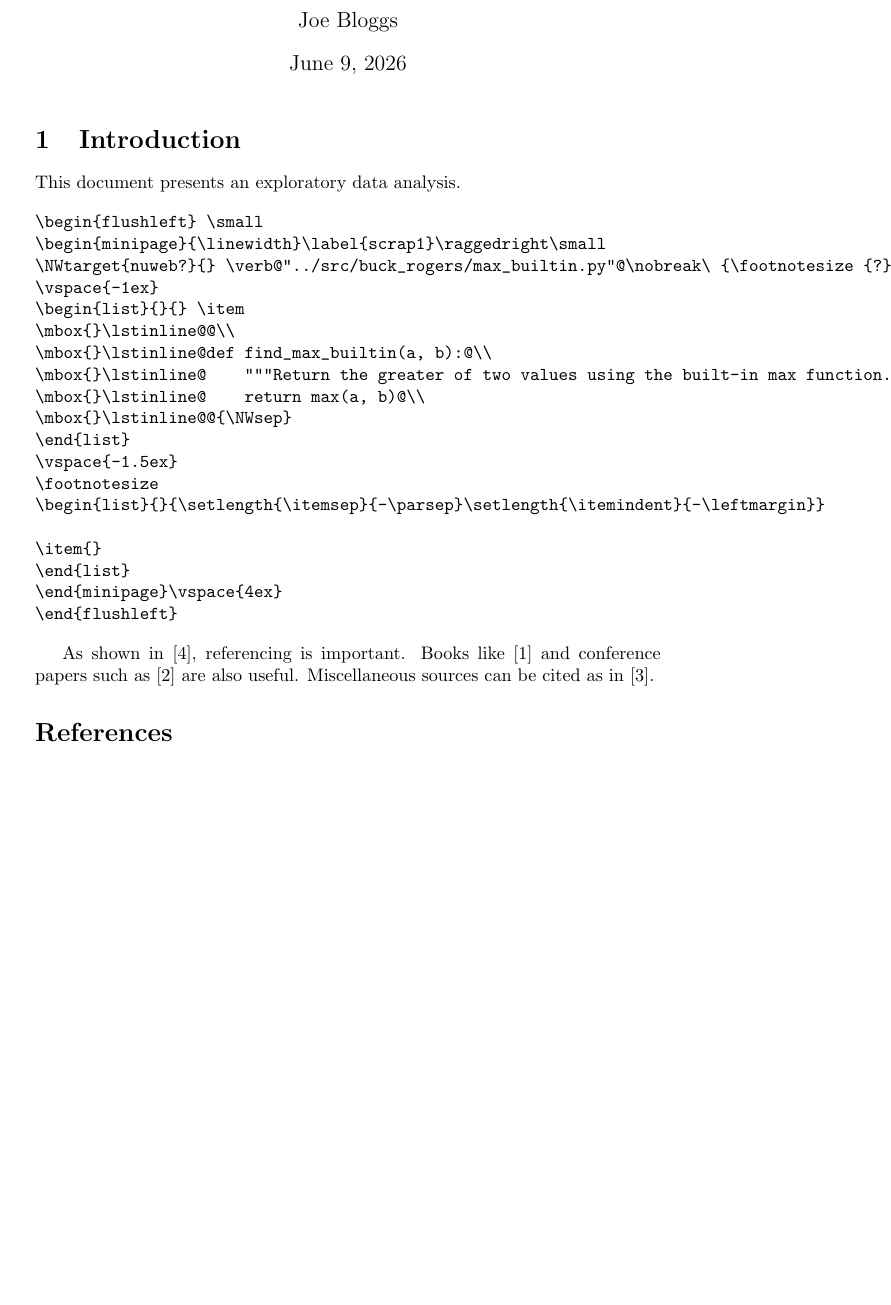
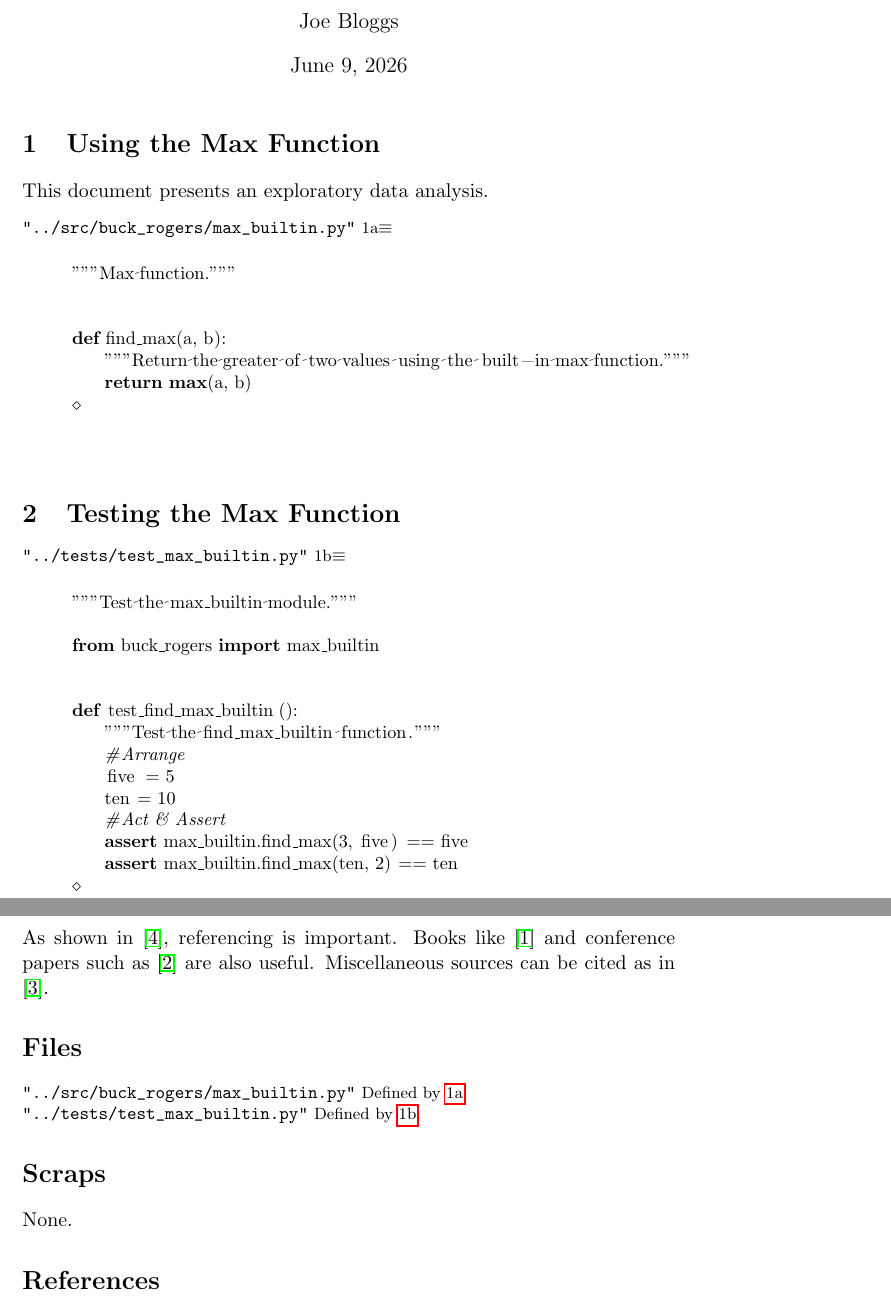
Before and after one commit to joejcollins/buck-rogers, a LaTeX document (reports/biggest_built_in.tex): part of the page before the commit and two parts of pages 1 and 2 of 2 after it, the two joined at a grey line, cut so that both start at the same text, the shorter picture padded with empty space. Compiled offline with pdfLaTeX.

Commit message:
Tests for max built in

```diff
--- a/reports/biggest_built_in.tex
+++ b/reports/biggest_built_in.tex
@@ -1,5 +1,5 @@
-\newcommand{\NWtarget}[2]{#2}
-\newcommand{\NWlink}[2]{#2}
+\newcommand{\NWtarget}[2]{\hypertarget{#1}{#2}}
+\newcommand{\NWlink}[2]{\hyperlink{#1}{#2}}
 \newcommand{\NWtxtMacroDefBy}{Fragment defined by}
 \newcommand{\NWtxtMacroRefIn}{Fragment referenced in}
 \newcommand{\NWtxtMacroNoRef}{Fragment never referenced}
@@ -13,25 +13,31 @@
 \newcommand{\NWsep}{${\diamond}$}
 \newcommand{\NWnotglobal}{(not defined globally)}
 \newcommand{\NWuseHyperlinks}{}
-\documentclass[a4paper]{article}
+\documentclass[a4paper,11pt]{article}
 \usepackage{listings}
+\lstset{language=Python}
+\usepackage{hyperref}
 \title{Exploratory Data Analysis}
 \date{\today}
 \begin{document}
 \author{Joe Bloggs}
 \maketitle{}
 
-\section{Introduction}
+\section{Using the Max Function}
+
 This document presents an exploratory data analysis.
 
-\begin{verbatim}
+
 \begin{flushleft} \small
 \begin{minipage}{\linewidth}\label{scrap1}\raggedright\small
-\NWtarget{nuweb?}{} \verb@"../src/buck_rogers/max_builtin.py"@\nobreak\ {\footnotesize {?}}$\equiv$
+\NWtarget{nuweb1a}{} \verb@"../src/buck_rogers/max_builtin.py"@\nobreak\ {\footnotesize {1a}}$\equiv$
 \vspace{-1ex}
 \begin{list}{}{} \item
 \mbox{}\lstinline@@\\
-\mbox{}\lstinline@def find_max_builtin(a, b):@\\
+\mbox{}\lstinline@"""Max function."""@\\
+\mbox{}\lstinline@@\\
+\mbox{}\lstinline@@\\
+\mbox{}\lstinline@def find_max(a, b):@\\
 \mbox{}\lstinline@    """Return the greater of two values using the built-in max function."""@\\
 \mbox{}\lstinline@    return max(a, b)@\\
 \mbox{}\lstinline@@{\NWsep}
@@ -44,5 +50,26 @@ This document presents an exploratory data analysis.
 \end{list}
 \end{minipage}\vspace{4ex}
 \end{flushleft}
-\end{verbatim}
+\section{Testing the Max Function}
 
+\begin{flushleft} \small
+\begin{minipage}{\linewidth}\label{scrap2}\raggedright\small
+\NWtarget{nuweb1b}{} \verb@"../tests/test_max_builtin.py"@\nobreak\ {\footnotesize {1b}}$\equiv$
+\vspace{-1ex}
+\begin{list}{}{} \item
+\mbox{}\lstinline@@\\
+\mbox{}\lstinline@"""Test the max_builtin module."""@\\
+\mbox{}\lstinline@@\\
+\mbox{}\lstinline@from buck_rogers import max_builtin@\\
+\mbox{}\lstinline@@\\
+\mbox{}\lstinline@@\\
+\mbox{}\lstinline@def test_find_max_builtin():@\\
+\mbox{}\lstinline@    """Test the find_max_builtin function."""@\\
+\mbox{}\lstinline@    # Arrange@\\
+\mbox{}\lstinline@    five = 5@\\
+\mbox{}\lstinline@    ten = 10@\\
+\mbox{}\lstinline@    # Act & Assert@\\
+\mbox{}\lstinline@    assert max_builtin.find_max(3, five) == five@\\
+\mbox{}\lstinline@    assert max_builtin.find_max(ten, 2) == ten@\\
+\mbox{}\lstinline@@{\NWsep}
+\end{list}
@@ -49,8 +82,22 @@ This document presents an exploratory data analysis.
+\end{minipage}\vspace{4ex}
+\end{flushleft}
 As shown in \cite{smith2020example}, referencing is important.
 Books like \cite{doe2019sample} and conference papers
 such as \cite{johnson2018conference} are also useful.
 Miscellaneous sources can be cited as in \cite{random2021misc}.
 
+
+\section*{Files}
+
+{\small\begin{list}{}{\setlength{\itemsep}{-\parsep}\setlength{\itemindent}{-\leftmargin}}
+\item \verb@"../src/buck_rogers/max_builtin.py"@ {\footnotesize {\NWtxtDefBy} \NWlink{nuweb1a}{1a}.}
+\item \verb@"../tests/test_max_builtin.py"@ {\footnotesize {\NWtxtDefBy} \NWlink{nuweb1b}{1b}.}
+\end{list}}
+
+\section*{Scraps}
+None.
+
+
 \bibliographystyle{plain}
 \bibliography{biggest_built_in}
 
```
Also changed, not shown: pyproject.toml (+3 -0 lines), reports/biggest_built_in.tex (6 more changed lines), 9 other files.
